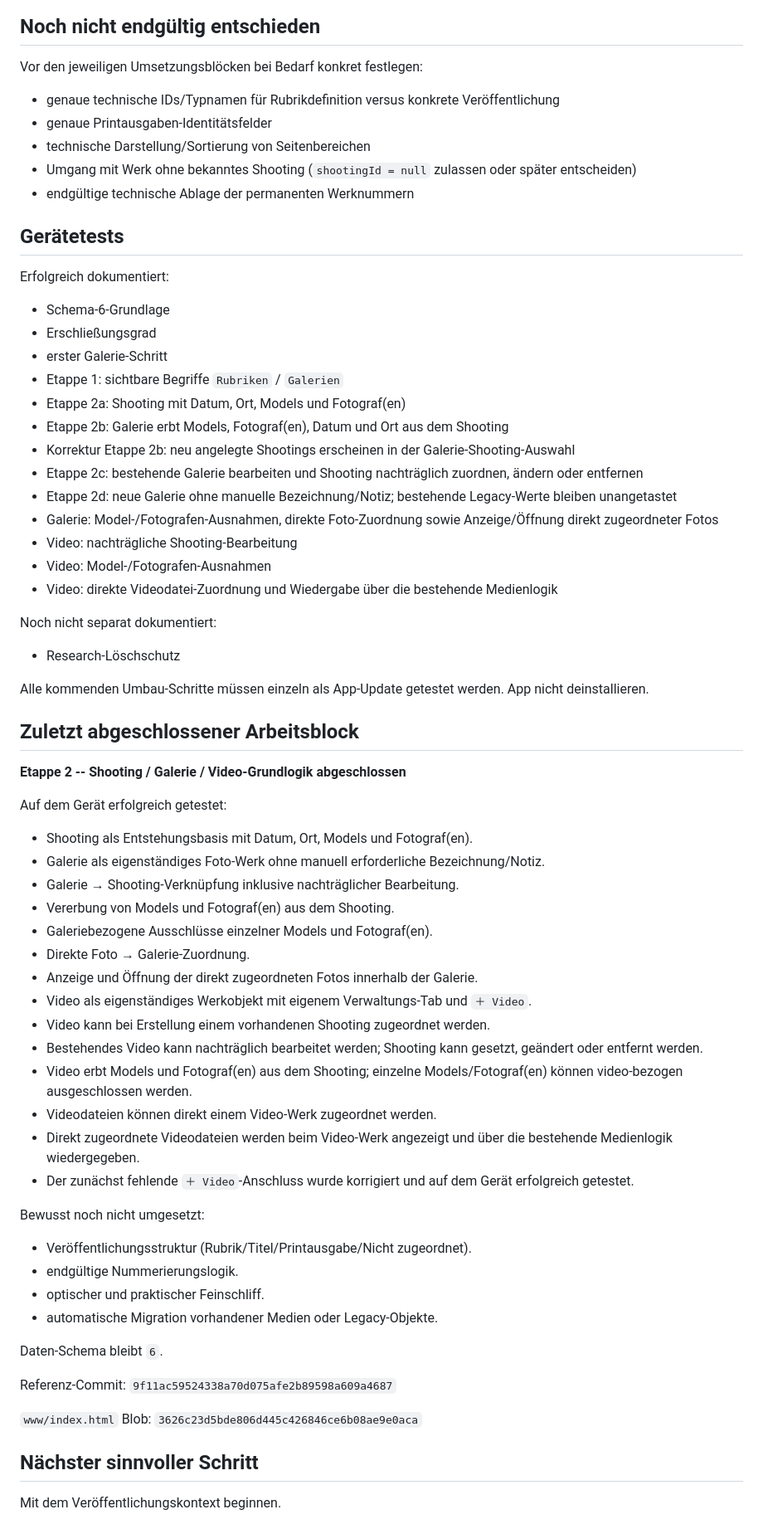
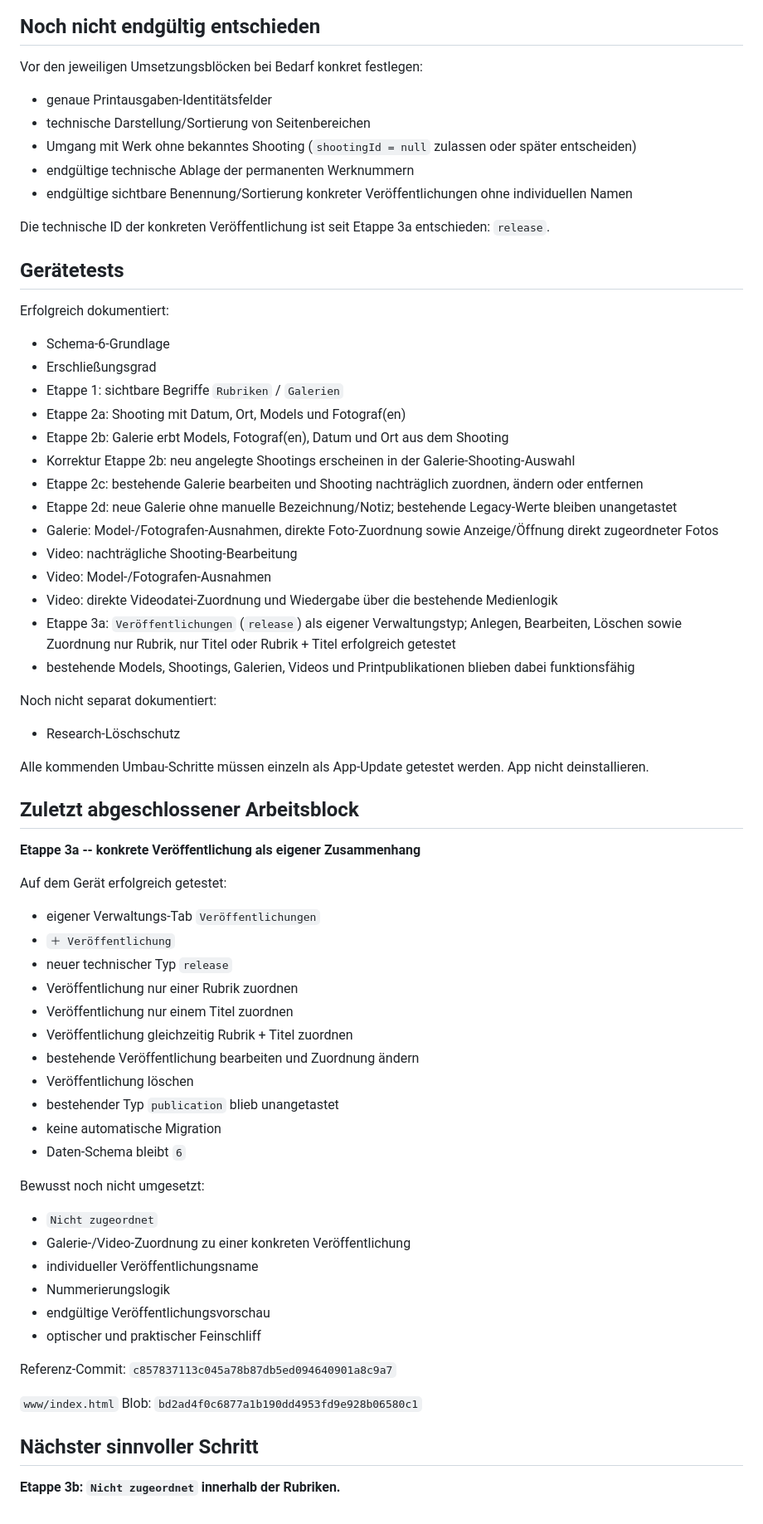
Before and after one commit to HotSpot2000-hub/playboy-archiv-android, a Markdown page: STATUS.md, the part around one of its changes. Shown at 83% size. Drawn GitHub-style.

```diff
--- a/STATUS.md
+++ b/STATUS.md
@@ -483,18 +492,19 @@ Geplante Reihenfolge:
 ## Noch nicht endgültig entschieden
 
 Vor den jeweiligen Umsetzungsblöcken bei Bedarf konkret festlegen:
-- genaue technische IDs/Typnamen für Rubrikdefinition versus konkrete Veröffentlichung
 - genaue Printausgaben-Identitätsfelder
 - technische Darstellung/Sortierung von Seitenbereichen
 - Umgang mit Werk ohne bekanntes Shooting (`shootingId = null` zulassen oder später entscheiden)
 - endgültige technische Ablage der permanenten Werknummern
+- endgültige sichtbare Benennung/Sortierung konkreter Veröffentlichungen ohne individuellen Namen
+
+Die technische ID der konkreten Veröffentlichung ist seit Etappe 3a entschieden: `release`.
 
 ## Gerätetests
 
 Erfolgreich dokumentiert:
 - Schema-6-Grundlage
 - Erschließungsgrad
-- erster Galerie-Schritt
 - Etappe 1: sichtbare Begriffe `Rubriken` / `Galerien`
 - Etappe 2a: Shooting mit Datum, Ort, Models und Fotograf(en)
 - Etappe 2b: Galerie erbt Models, Fotograf(en), Datum und Ort aus dem Shooting
@@ -505,6 +515,8 @@ Erfolgreich dokumentiert:
 - Video: nachträgliche Shooting-Bearbeitung
 - Video: Model-/Fotografen-Ausnahmen
 - Video: direkte Videodatei-Zuordnung und Wiedergabe über die bestehende Medienlogik
+- Etappe 3a: `Veröffentlichungen` (`release`) als eigener Verwaltungstyp; Anlegen, Bearbeiten, Löschen sowie Zuordnung nur Rubrik, nur Titel oder Rubrik + Titel erfolgreich getestet
+- bestehende Models, Shootings, Galerien, Videos und Printpublikationen blieben dabei funktionsfähig
 
 Noch nicht separat dokumentiert:
 - Research-Löschschutz
@@ -513,39 +525,36 @@ Alle kommenden Umbau-Schritte müssen einzeln als App-Update getestet werden. Ap
 
 ## Zuletzt abgeschlossener Arbeitsblock
 
-**Etappe 2 -- Shooting / Galerie / Video-Grundlogik abgeschlossen**
+**Etappe 3a -- konkrete Veröffentlichung als eigener Zusammenhang**
 
 Auf dem Gerät erfolgreich getestet:
-- Shooting als Entstehungsbasis mit Datum, Ort, Models und Fotograf(en).
-- Galerie als eigenständiges Foto-Werk ohne manuell erforderliche Bezeichnung/Notiz.
-- Galerie → Shooting-Verknüpfung inklusive nachträglicher Bearbeitung.
-- Vererbung von Models und Fotograf(en) aus dem Shooting.
-- Galeriebezogene Ausschlüsse einzelner Models und Fotograf(en).
-- Direkte Foto → Galerie-Zuordnung.
-- Anzeige und Öffnung der direkt zugeordneten Fotos innerhalb der Galerie.
-- Video als eigenständiges Werkobjekt mit eigenem Verwaltungs-Tab und `＋ Video`.
-- Video kann bei Erstellung einem vorhandenen Shooting zugeordnet werden.
-- Bestehendes Video kann nachträglich bearbeitet werden; Shooting kann gesetzt, geändert oder entfernt werden.
-- Video erbt Models und Fotograf(en) aus dem Shooting; einzelne Models/Fotograf(en) können video-bezogen ausgeschlossen werden.
-- Videodateien können direkt einem Video-Werk zugeordnet werden.
-- Direkt zugeordnete Videodateien werden beim Video-Werk angezeigt und über die bestehende Medienlogik wiedergegeben.
-- Der zunächst fehlende `＋ Video`-Anschluss wurde korrigiert und auf dem Gerät erfolgreich getestet.
+- eigener Verwaltungs-Tab `Veröffentlichungen`
+- `＋ Veröffentlichung`
+- neuer technischer Typ `release`
+- Veröffentlichung nur einer Rubrik zuordnen
+- Veröffentlichung nur einem Titel zuordnen
+- Veröffentlichung gleichzeitig Rubrik + Titel zuordnen
+- bestehende Veröffentlichung bearbeiten und Zuordnung ändern
+- Veröffentlichung löschen
+- bestehender Typ `publication` blieb unangetastet
+- keine automatische Migration
+- Daten-Schema bleibt `6`
 
 Bewusst noch nicht umgesetzt:
-- Veröffentlichungsstruktur (Rubrik/Titel/Printausgabe/Nicht zugeordnet).
-- endgültige Nummerierungslogik.
-- optischer und praktischer Feinschliff.
-- automatische Migration vorhandener Medien oder Legacy-Objekte.
-
-Daten-Schema bleibt `6`.
+- `Nicht zugeordnet`
+- Galerie-/Video-Zuordnung zu einer konkreten Veröffentlichung
+- individueller Veröffentlichungsname
+- Nummerierungslogik
+- endgültige Veröffentlichungsvorschau
+- optischer und praktischer Feinschliff
 
 Referenz-Commit:
-`9f11ac59524338a70d075afe2b89598a609a4687`
+`c857837113c045a78b87db5ed094640901a8c9a7`
 
 `www/index.html` Blob:
-`3626c23d5bde806d445c426846ce6b08ae9e0aca`
+`bd2ad4f0c6877a1b190dd4953fd9e928b06580c1`
 
 ## Nächster sinnvoller Schritt
 
-Mit dem Veröffentlichungskontext beginnen.
+**Etappe 3b: `Nicht zugeordnet` innerhalb der Rubriken.**
 
```
Also changed, not shown: other parts of STATUS.md (+86 -77 lines).
